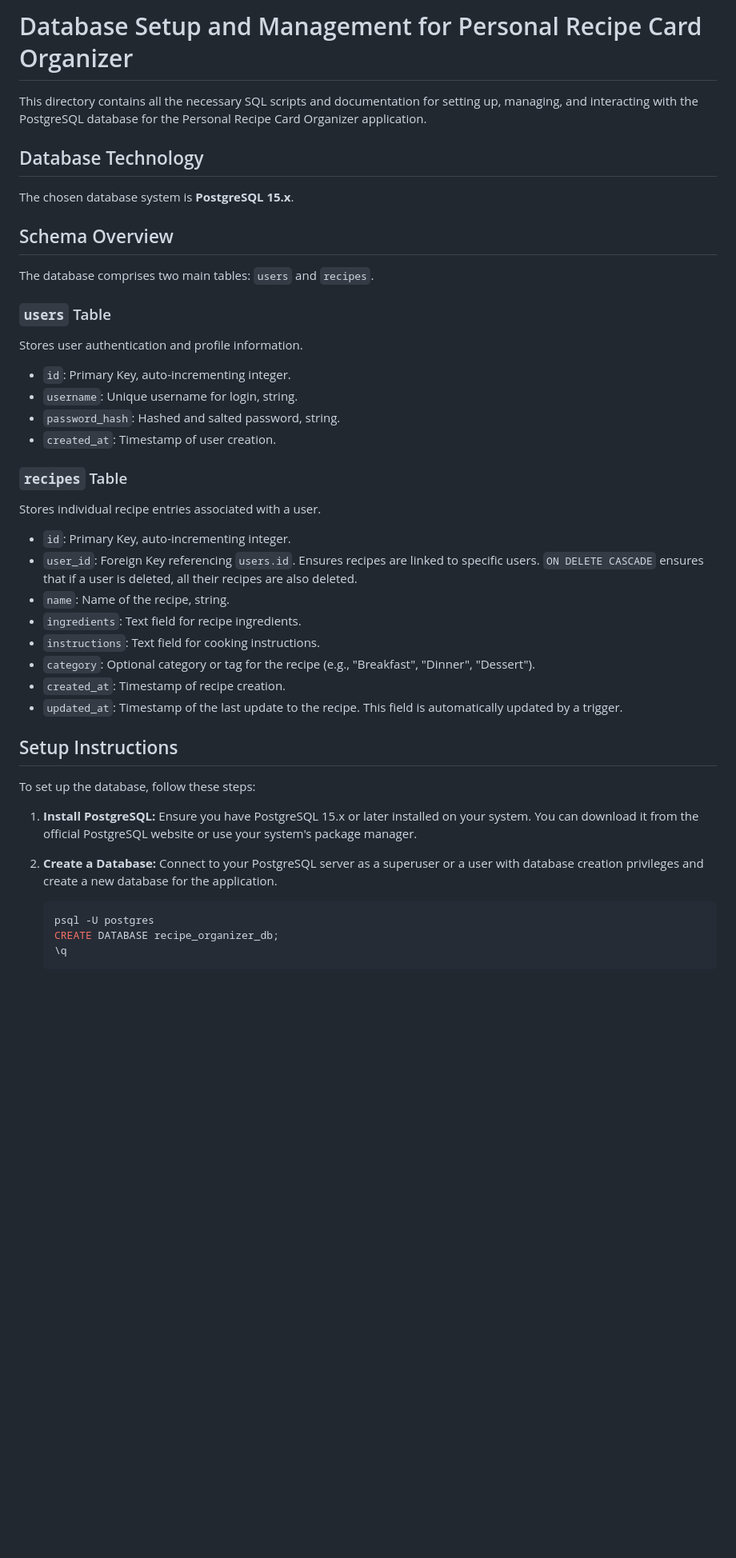
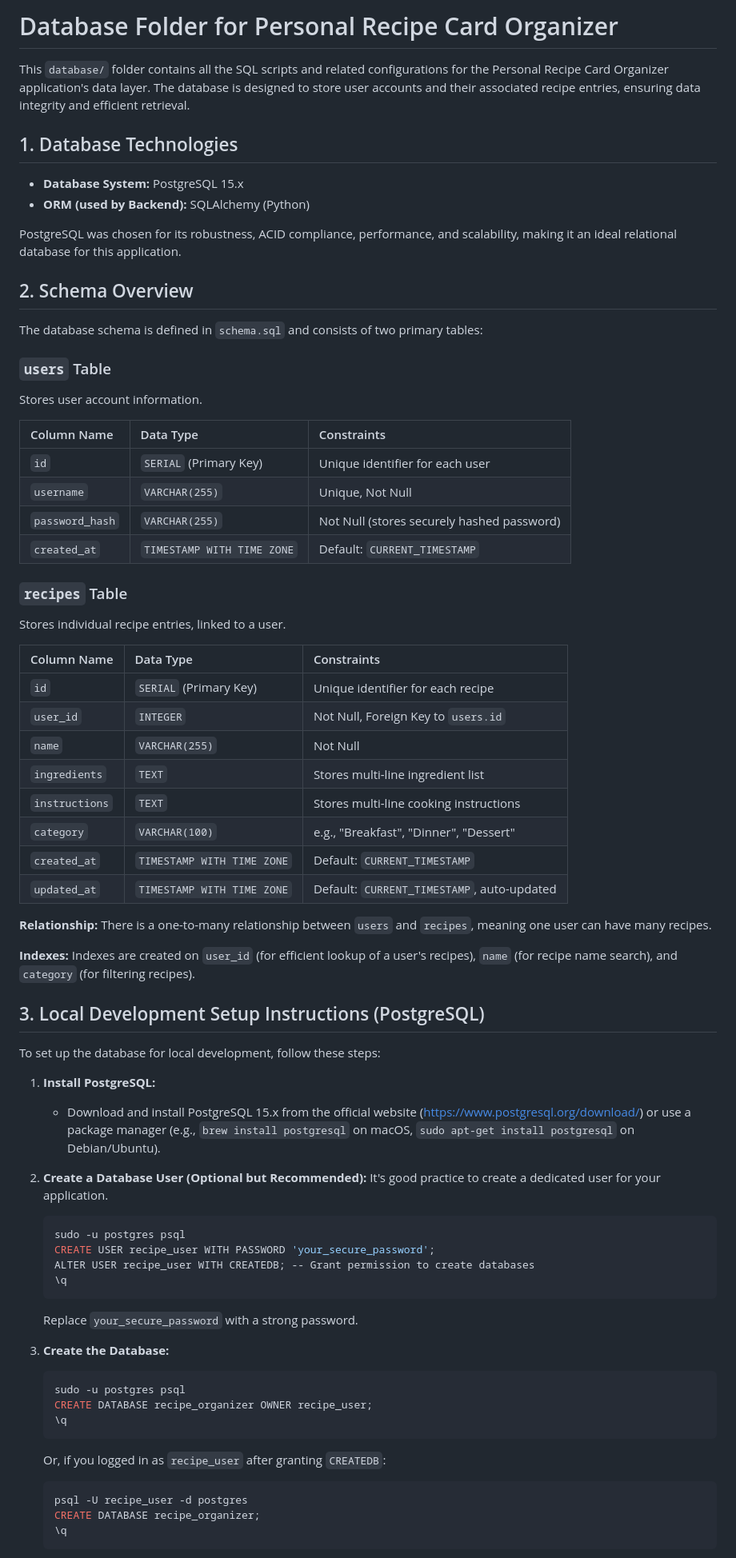
Before and after one commit to 50101063/flowisetemp, a Markdown page: database/README.md, the part around one of its changes. Shown at 80% size. Rendered like a GitHub page; blank space fills up the shorter version.

Commit message:
docs: Add README for database folder with setup and integration instructions.

````diff
--- a/database/README.md
+++ b/database/README.md
@@ -1,50 +1,73 @@
-# Database Setup and Management for Personal Recipe Card Organizer
+# Database Folder for Personal Recipe Card Organizer
 
-This directory contains all the necessary SQL scripts and documentation for setting up, managing, and interacting with the PostgreSQL database for the Personal Recipe Card Organizer application.
+This `database/` folder contains all the SQL scripts and related configurations for the Personal Recipe Card Organizer application's data layer. The database is designed to store user accounts and their associated recipe entries, ensuring data integrity and efficient retrieval.
 
-## Database Technology
+## 1. Database Technologies
 
-The chosen database system is **PostgreSQL 15.x**.
+*   **Database System:** PostgreSQL 15.x
+*   **ORM (used by Backend):** SQLAlchemy (Python)
 
-## Schema Overview
+PostgreSQL was chosen for its robustness, ACID compliance, performance, and scalability, making it an ideal relational database for this application.
 
-The database comprises two main tables: `users` and `recipes`.
+## 2. Schema Overview
+
+The database schema is defined in `schema.sql` and consists of two primary tables:
 
 ### `users` Table
+Stores user account information.
 
-Stores user authentication and profile information.
-
--   `id`: Primary Key, auto-incrementing integer.
--   `username`: Unique username for login, string.
--   `password_hash`: Hashed and salted password, string.
--   `created_at`: Timestamp of user creation.
+| Column Name   | Data Type                   | Constraints                                |
+| :------------ | :-------------------------- | :----------------------------------------- |
+| `id`          | `SERIAL` (Primary Key)      | Unique identifier for each user            |
+| `username`    | `VARCHAR(255)`              | Unique, Not Null                           |
+| `password_hash` | `VARCHAR(255)`              | Not Null (stores securely hashed password) |
+| `created_at`  | `TIMESTAMP WITH TIME ZONE`  | Default: `CURRENT_TIMESTAMP`               |
 
 ### `recipes` Table
+Stores individual recipe entries, linked to a user.
 
-Stores individual recipe entries associated with a user.
+| Column Name   | Data Type                   | Constraints                                |
+| :------------ | :-------------------------- | :----------------------------------------- |
+| `id`          | `SERIAL` (Primary Key)      | Unique identifier for each recipe          |
+| `user_id`     | `INTEGER`                   | Not Null, Foreign Key to `users.id`        |
+| `name`        | `VARCHAR(255)`              | Not Null                                   |
+| `ingredients` | `TEXT`                      | Stores multi-line ingredient list          |
+| `instructions`| `TEXT`                      | Stores multi-line cooking instructions     |
+| `category`    | `VARCHAR(100)`              | e.g., "Breakfast", "Dinner", "Dessert"   |
+| `created_at`  | `TIMESTAMP WITH TIME ZONE`  | Default: `CURRENT_TIMESTAMP`               |
+| `updated_at`  | `TIMESTAMP WITH TIME ZONE`  | Default: `CURRENT_TIMESTAMP`, auto-updated |
 
--   `id`: Primary Key, auto-incrementing integer.
--   `user_id`: Foreign Key referencing `users.id`. Ensures recipes are linked to specific users. `ON DELETE CASCADE` ensures that if a user is deleted, all their recipes are also deleted.
--   `name`: Name of the recipe, string.
--   `ingredients`: Text field for recipe ingredients.
--   `instructions`: Text field for cooking instructions.
--   `category`: Optional category or tag for the recipe (e.g., "Breakfast", "Dinner", "Dessert").
--   `created_at`: Timestamp of recipe creation.
--   `updated_at`: Timestamp of the last update to the recipe. This field is automatically updated by a trigger.
+**Relationship:** There is a one-to-many relationship between `users` and `recipes`, meaning one user can have many recipes.
 
-## Setup Instructions
+**Indexes:** Indexes are created on `user_id` (for efficient lookup of a user's recipes), `name` (for recipe name search), and `category` (for filtering recipes).
 
-To set up the database, follow these steps:
+## 3. Local Development Setup Instructions (PostgreSQL)
+
+To set up the database for local development, follow these steps:
 
 1.  **Install PostgreSQL:**
-    Ensure you have PostgreSQL 15.x or later installed on your system. You can download it from the official PostgreSQL website or use your system's package manager.
+    *   Download and install PostgreSQL 15.x from the official website ([https://www.postgresql.org/download/](https://www.postgresql.org/download/)) or use a package manager (e.g., `brew install postgresql` on macOS, `sudo apt-get install postgresql` on Debian/Ubuntu).
 
-2.  **Create a Database:**
-    Connect to your PostgreSQL server as a superuser or a user with database creation privileges and create a new database for the application.
+2.  **Create a Database User (Optional but Recommended):**
+    It's good practice to create a dedicated user for your application.
+    ```bash
+    sudo -u postgres psql
+    CREATE USER recipe_user WITH PASSWORD 'your_secure_password';
+    ALTER USER recipe_user WITH CREATEDB; -- Grant permission to create databases
+    \q
+    ```
+    Replace `your_secure_password` with a strong password.
 
+3.  **Create the Database:**
     ```bash
-    psql -U postgres
-    CREATE DATABASE recipe_organizer_db;
+    sudo -u postgres psql
+    CREATE DATABASE recipe_organizer OWNER recipe_user;
+    \q
+    ```
+    Or, if you logged in as `recipe_user` after granting `CREATEDB`:
+    ```bash
+    psql -U recipe_user -d postgres
+    CREATE DATABASE recipe_organizer;
     \q
     ```
 
````
Also changed, not shown: other parts of database/README.md (+24 -26 lines).
